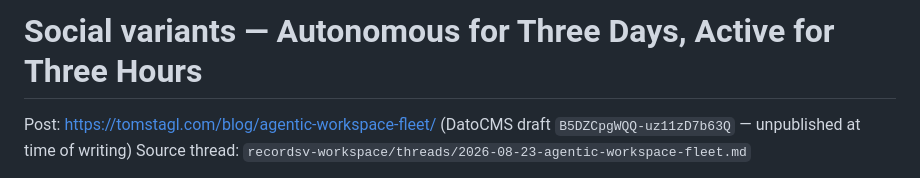
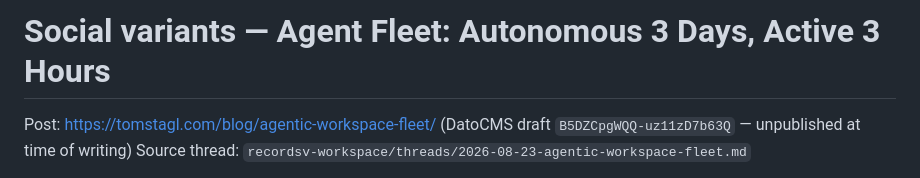
Before and after one commit to tomstagl/tomstagl.com, a Markdown page: .claude/content/agentic-workspace-fleet-social.md, the part around the change. GitHub-like rendering.

Commit message:
content: sync social variants header to the new post title
Co-Authored-By: Claude Opus 5 <noreply@anthropic.com>
Claude-Session: https://claude.ai/code/session_01T9sxdW2JcD61z7GZRWAWSw

```diff
--- a/.claude/content/agentic-workspace-fleet-social.md
+++ b/.claude/content/agentic-workspace-fleet-social.md
@@ -1,4 +1,4 @@
-# Social variants — Autonomous for Three Days, Active for Three Hours
+# Social variants — Agent Fleet: Autonomous 3 Days, Active 3 Hours
 
 Post: https://tomstagl.com/blog/agentic-workspace-fleet/ (DatoCMS draft
 `B5DZCpgWQQ-uz11zD7b63Q` — unpublished at time of writing)
```
